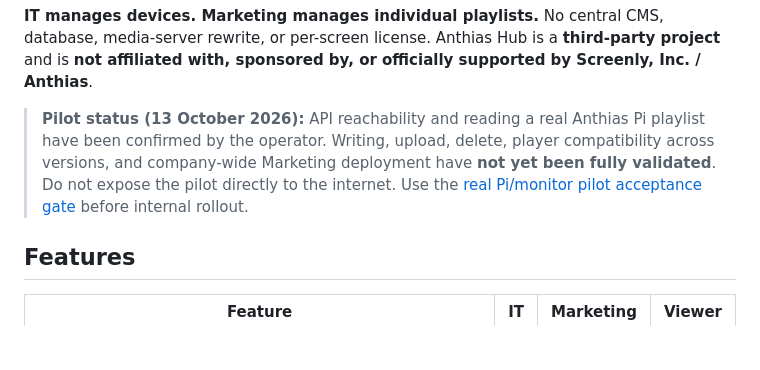
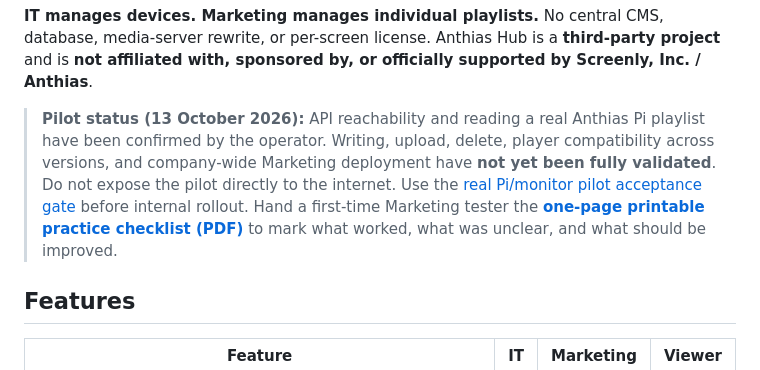
Before and after one commit to ffworker/anthias-hub, a Markdown page: README.md, the part around the change. Rendered like a GitHub page; blank space fills up the shorter version.

Commit message:
docs(readme): link printable Marketing practice test from pilot notice

```diff
--- a/README.md
+++ b/README.md
@@ -13,7 +13,7 @@
 
 **IT manages devices. Marketing manages individual playlists.** No central CMS, database, media-server rewrite, or per-screen license. Anthias Hub is a **third-party project** and is **not affiliated with, sponsored by, or officially supported by Screenly, Inc. / Anthias**.
 
-> **Pilot status (13 October 2026):** API reachability and reading a real Anthias Pi playlist have been confirmed by the operator. Writing, upload, delete, player compatibility across versions, and company-wide Marketing deployment have **not yet been fully validated**. Do not expose the pilot directly to the internet. Use the [real Pi/monitor pilot acceptance gate](docs/pilot-acceptance.md) before internal rollout.
+> **Pilot status (13 October 2026):** API reachability and reading a real Anthias Pi playlist have been confirmed by the operator. Writing, upload, delete, player compatibility across versions, and company-wide Marketing deployment have **not yet been fully validated**. Do not expose the pilot directly to the internet. Use the [real Pi/monitor pilot acceptance gate](docs/pilot-acceptance.md) before internal rollout. Hand a first-time Marketing tester the [**one-page printable practice checklist (PDF)**](docs/marketing-praxistest.pdf) to mark what worked, what was unclear, and what should be improved.
 
 ## Features
 
```
